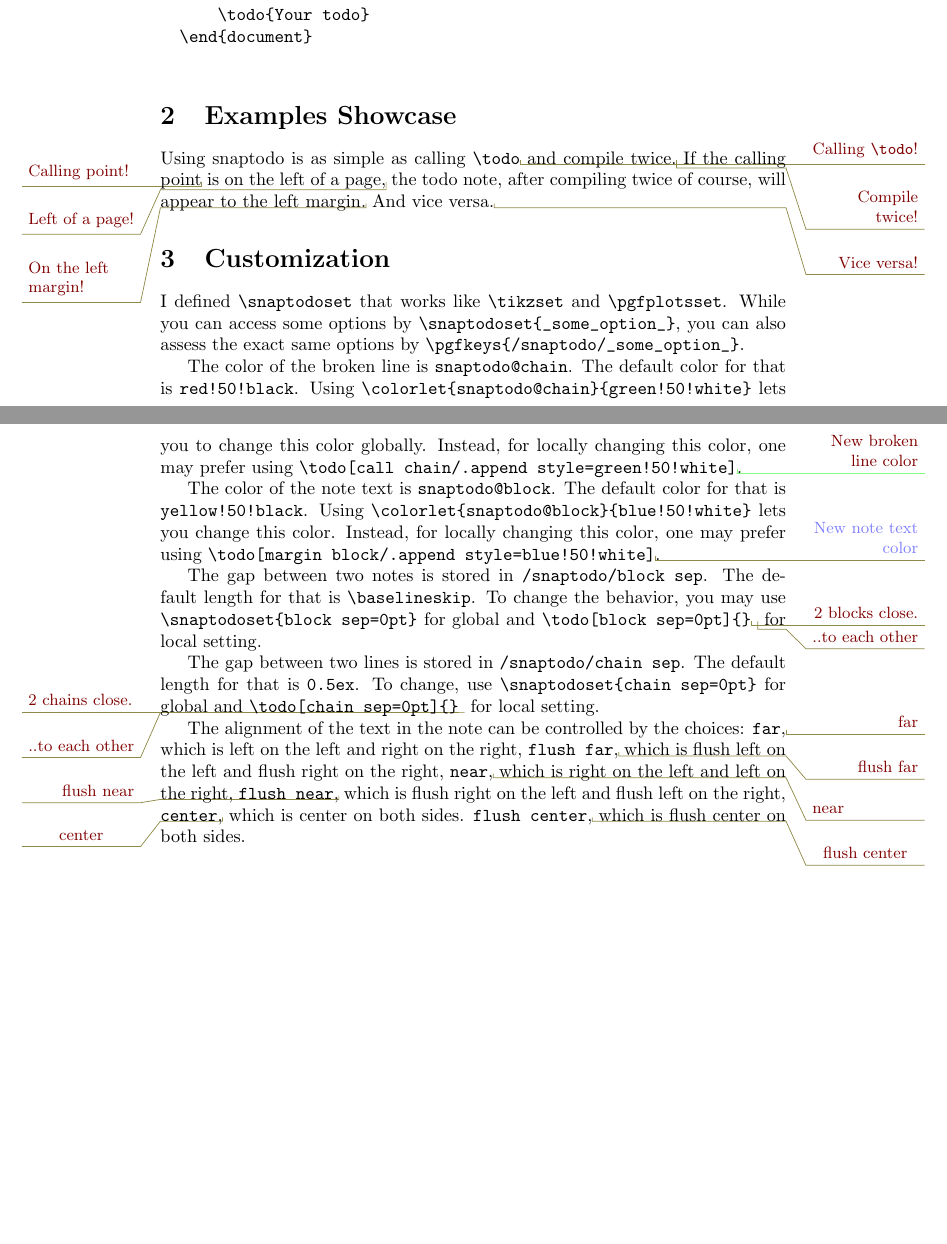
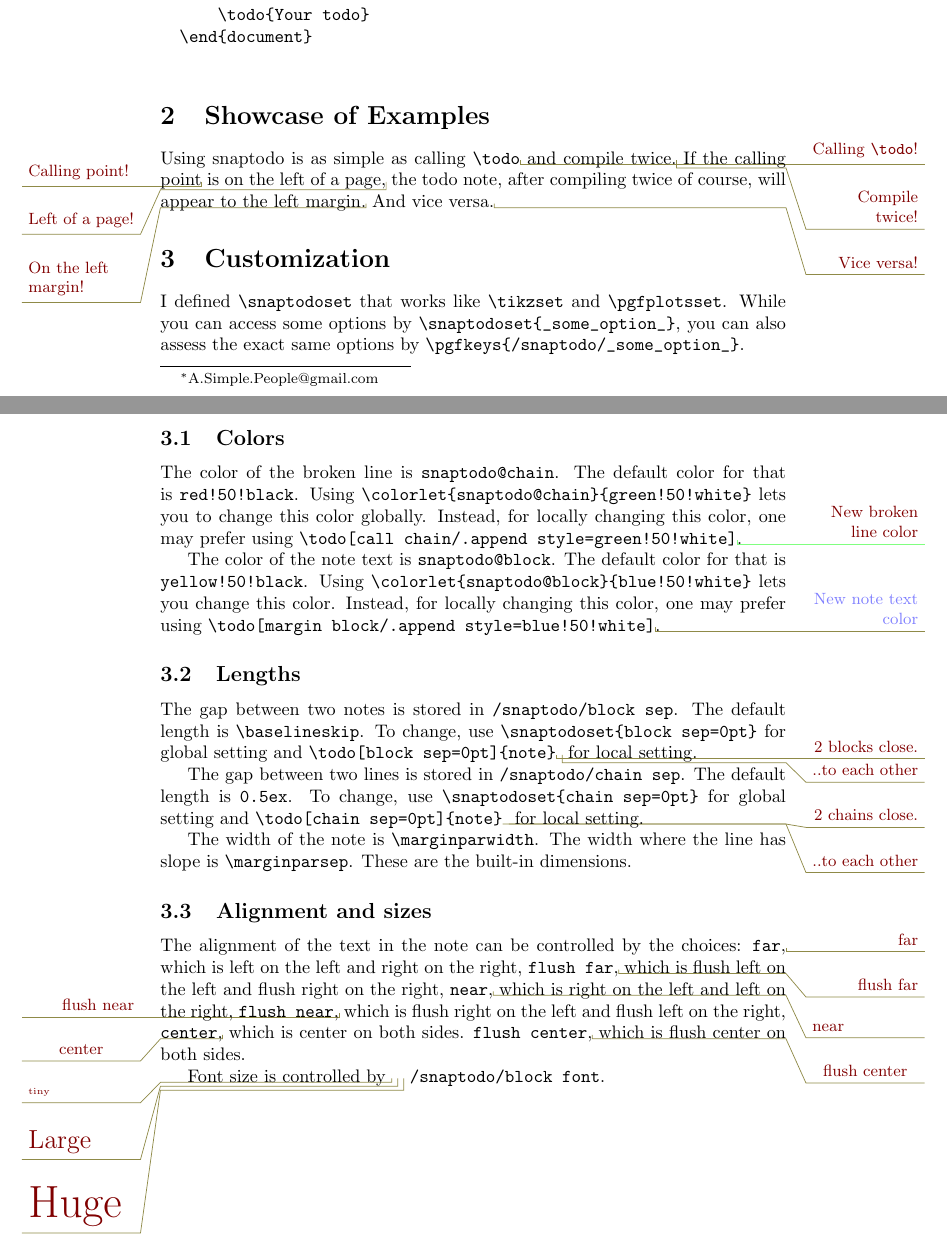
Before and after one commit to Symbol1/snaptodo, a LaTeX paper (snaptodo.tex): two parts of pages 1 and 2 of 2, joined at a grey line, cut so that both start at the same text, the shorter picture padded with empty space. Compiled offline with pdfLaTeX.

Commit message:
Tweak the option systems. Very little can be done

```diff
--- a/snaptodo.tex
+++ b/snaptodo.tex
@@ -36,7 +36,7 @@
 		\end{document}
 	\end{verbatim}
 
-\section{Examples Showcase}
+\section{Showcase of Examples}
 
 	Using snaptodo is as simple as calling
 	{\ttfamily\verb|\todo|}%
@@ -65,6 +65,8 @@
 	you can also assess the exact same options by
 	{\ttfamily\verb|\pgfkeys{/snaptodo/_some_option_}|}.
 
+\subsection{Colors}
+
 	The color of the broken line is
 	{\ttfamily\verb|snaptodo@chain|}.
 	The default color for that is
@@ -87,29 +89,39 @@
 	{\ttfamily\verb|\todo[margin block/.append style=blue!50!white]|}%
 	\todo[margin block/.append style=blue!50!white]{New note text color}.
 
+\subsection{Lengths}
+
 	The gap between two notes is stored in
 	{\ttfamily\verb|/snaptodo/block sep|}.
-	The default length for that is
+	The default length is
 	{\ttfamily\verb|\baselineskip|}.
-	To change the behavior, you may use
+	To change, use
 	{\ttfamily\verb|\snaptodoset{block sep=0pt}|}
-	for global and
-	{\ttfamily\verb|\todo[block sep=0pt]{}|}%
+	for global setting and
+	{\ttfamily\verb|\todo[block sep=0pt]{note}|}%
 	\todo[block sep=0pt]{2 blocks close.}
 	\todo[block sep=0pt]{..to each other}
 	for local setting.
 
 	The gap between two lines is stored in
 	{\ttfamily\verb|/snaptodo/chain sep|}.
-	The default length for that is
+	The default length is
 	{\ttfamily\verb|0.5ex|}.
 	To change, use
 	{\ttfamily\verb|\snaptodoset{chain sep=0pt}|}
-	for global and
-	{\ttfamily\verb|\todo[chain sep=0pt]{}|}%
+	for global setting and
+	{\ttfamily\verb|\todo[chain sep=0pt]{note}|}%
 	\todo[chain sep=0pt]{2 chains close.}
 	\todo[chain sep=0pt]{..to each other}
 	for local setting.
+
+	The width of the note is
+	{\ttfamily\verb|\marginparwidth|}.
+	The width where the line has slope is
+	{\ttfamily\verb|\marginparsep|}.
+	These are the built-in dimensions.
+
+\subsection{Alignment and sizes}
 
 	The alignment of the text in the note
 	can be controlled by the choices:
@@ -132,4 +144,19 @@
 	\todo[flush center]{flush center}
 	which is flush center on both sides.
 
+	Font size is controlled by
+	\todo[font=\tiny]{tiny}
+	\todo[font=\Large]{Large}
+	\todo[font=\Huge]{Huge}
+	{\ttfamily\verb|/snaptodo/block font|}.
+
+%%% \marginparsep
+
+%%% \marginparwidth
+
+%%% customize color
+
+%%% `block font`' or `font`?
+
+
 \end{document}
```
Also changed, not shown: snaptodo.sty (+9 -7 lines).
